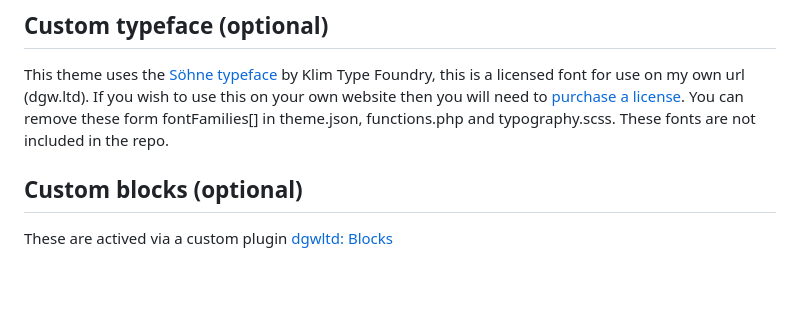
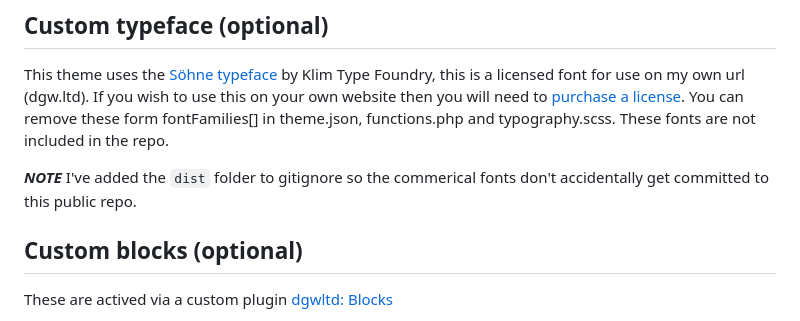
Before and after one commit to dogwonder/dgwltd-theme, a Markdown page: README.md, the part around the change. Drawn GitHub-style; blank space fills up the shorter version.

```diff
--- a/README.md
+++ b/README.md
@@ -43,6 +43,8 @@ For the Javascript we need to [manually download](https://frontend.design-system
 ## Custom typeface (optional)
 
 This theme uses the [Söhne typeface](https://klim.co.nz/collections/soehne/) by Klim Type Foundry, this is a licensed font for use on my own url (dgw.ltd). If you wish to use this on your own website then you will need to [purchase a license](https://klim.co.nz/buy/soehne/). You can remove these form fontFamilies[] in theme.json, functions.php and typography.scss. These fonts are not included in the repo.
+
+***NOTE*** I've added the `dist` folder to gitignore so the commerical fonts don't accidentally get committed to this public repo.
 
 ## Custom blocks (optional)
 
```
